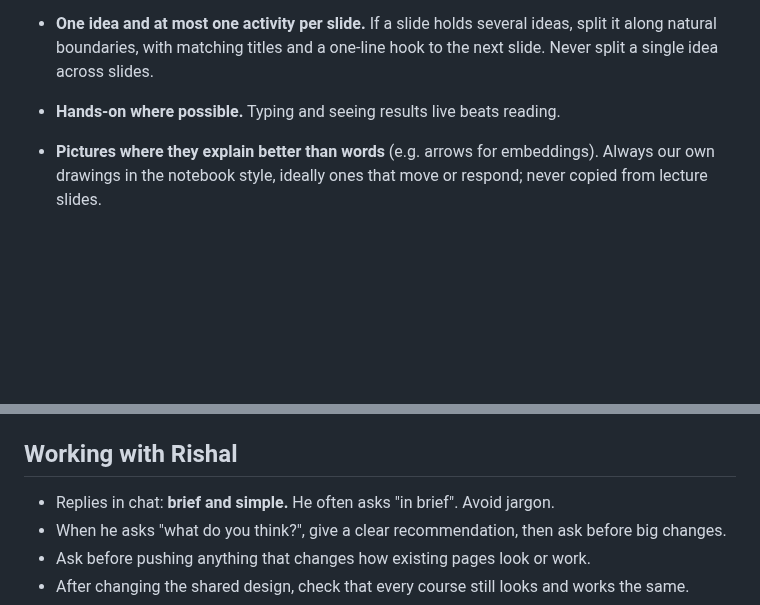
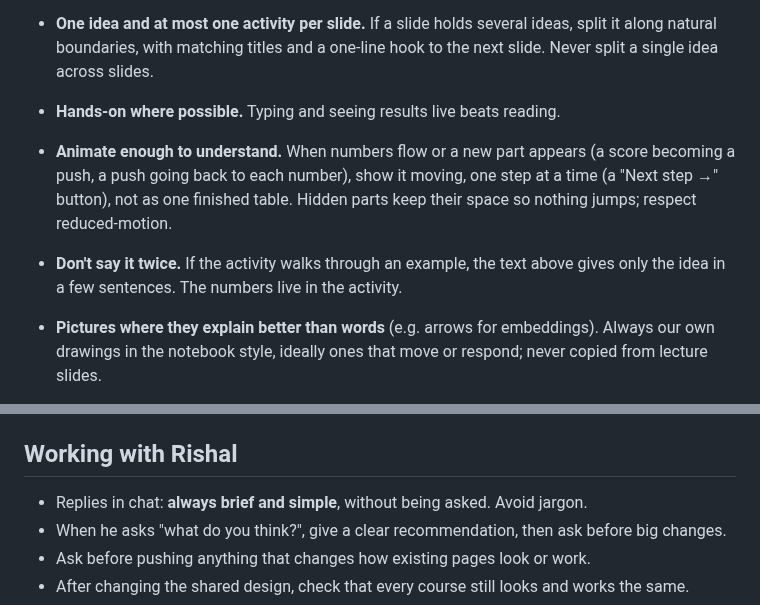
Before and after one commit to mo-ri-ch/study-notebook-design, a Markdown page: GUIDELINES.md, 2 parts joined by grey strips. Drawn GitHub-style; blank space fills up the shorter version.

Commit message:
Guidelines: animate enough to understand, don't say it twice, always brief
Co-Authored-By: Claude Fable 5.2 <noreply@anthropic.com>
Claude-Session: https://claude.ai/code/session_01VHPto5Sb26GvGsvWojAqmT

```diff
--- a/GUIDELINES.md
+++ b/GUIDELINES.md
@@ -29,6 +29,12 @@ and every change. Add to this file whenever he gives new design advice.
   along natural boundaries, with matching titles and a one-line hook to the next slide.
   Never split a single idea across slides.
 - **Hands-on where possible.** Typing and seeing results live beats reading.
+- **Animate enough to understand.** When numbers flow or a new part appears (a score becoming a
+  push, a push going back to each number), show it moving, one step at a time (a "Next step →"
+  button), not as one finished table. Hidden parts keep their space so nothing jumps; respect
+  reduced-motion.
+- **Don't say it twice.** If the activity walks through an example, the text above gives only the
+  idea in a few sentences. The numbers live in the activity.
 - **Pictures where they explain better than words** (e.g. arrows for embeddings). Always our own
   drawings in the notebook style, ideally ones that move or respond; never copied from lecture slides.
 - **An activity fits on one laptop screen** (about 650px tall), so it can be presented without scrolling. Big data goes in small pictures (shaded grids, hover to read a number), with the numbers shown only for the part in use.
@@ -152,7 +158,7 @@ and every change. Add to this file whenever he gives new design advice.
 - Page scripts must not assume only one part is visible (measure sizes when the part is shown, as with `ResizeObserver`; don't act on `hidden` changes).
 
 ## Working with Rishal
-- Replies in chat: **brief and simple.** He often asks "in brief". Avoid jargon.
+- Replies in chat: **always brief and simple**, without being asked. Avoid jargon.
 - When he asks "what do you think?", give a clear recommendation, then ask before big changes.
 - Ask before pushing anything that changes how existing pages look or work.
 - After changing the shared design, check that every course still looks and works the same.
```
